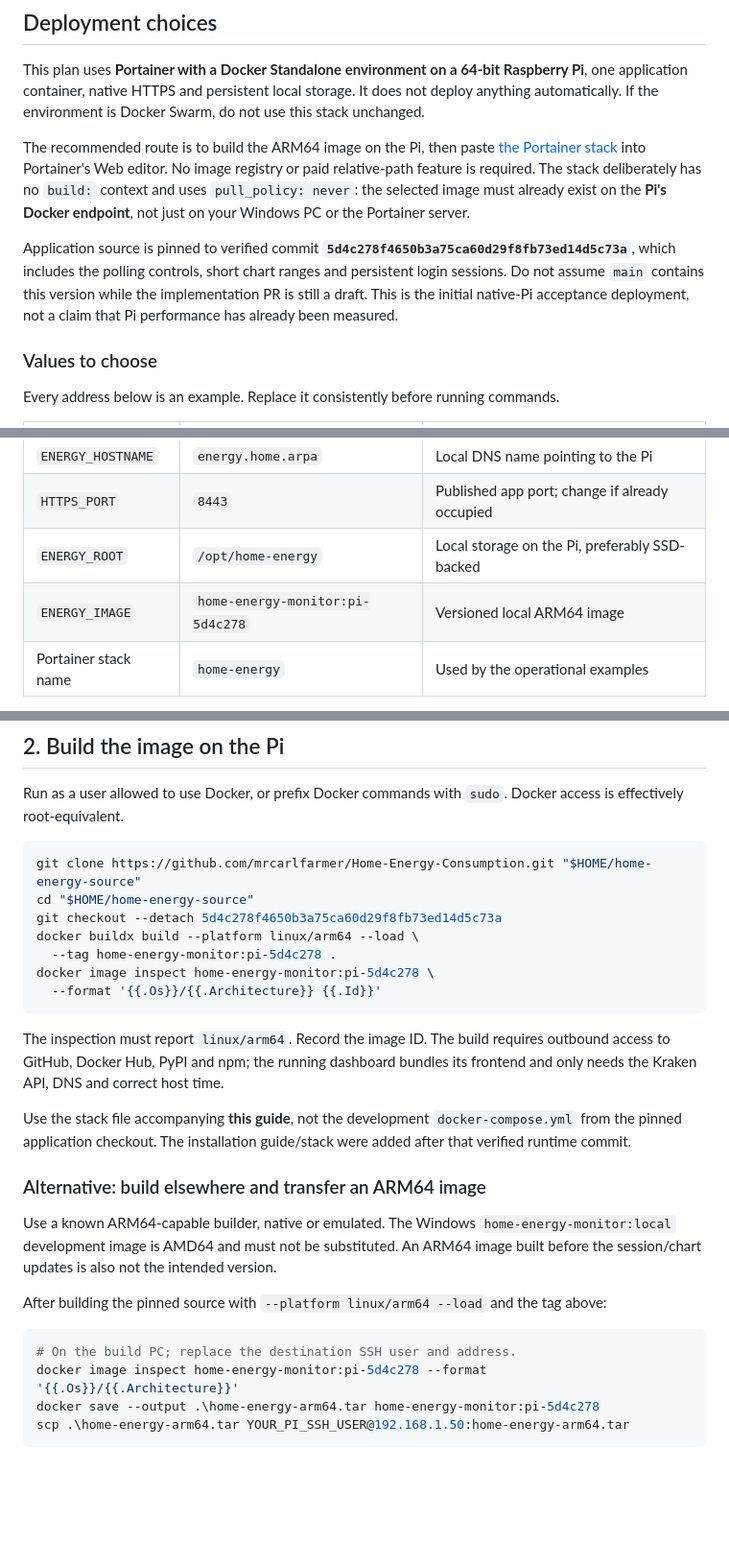
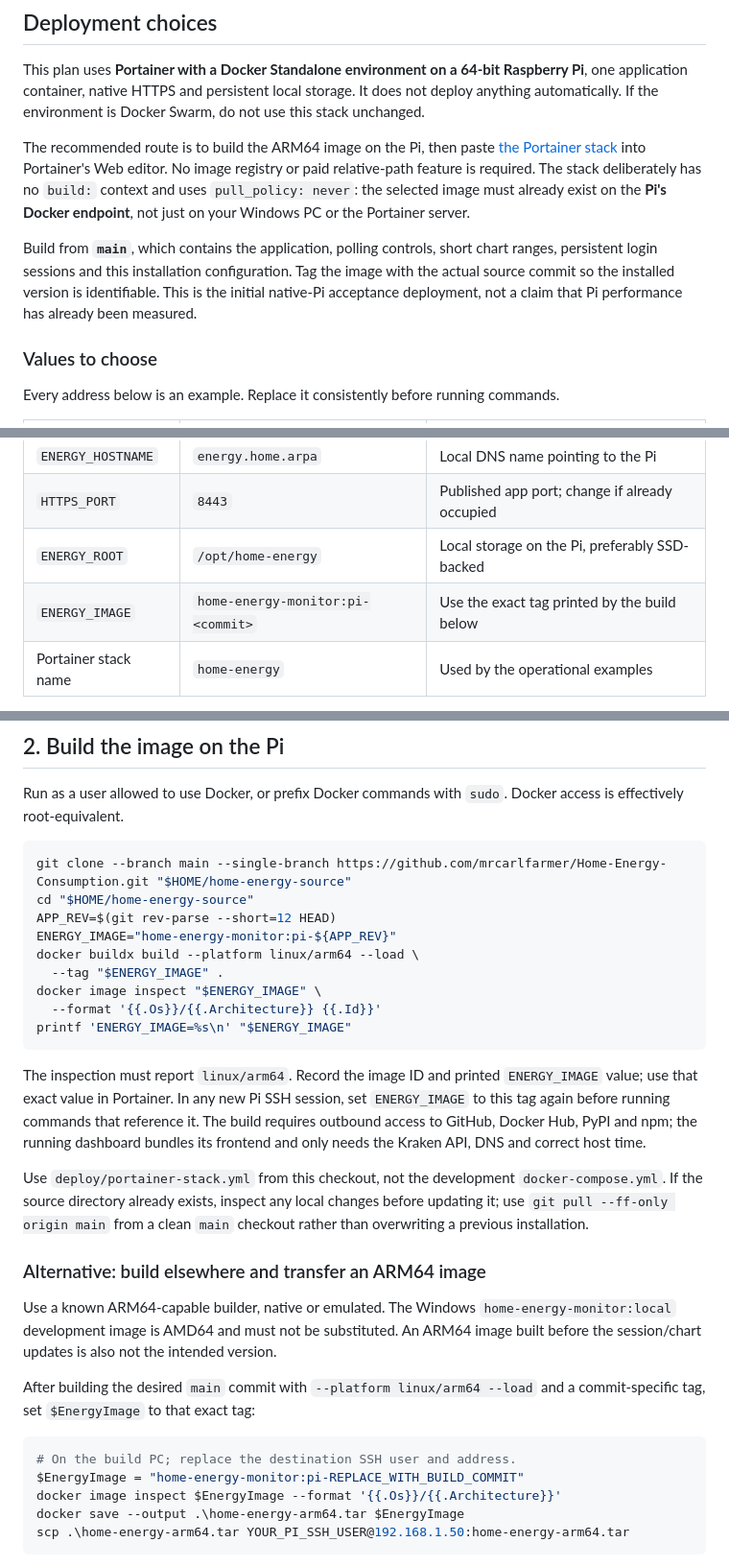
Before and after one commit to mrcarlfarmer/Home-Energy-Consumption, a Markdown page: docs/portainer-installation.md, 3 parts joined by grey strips. Shown at 96% size. Drawn GitHub-style; blank space fills up the shorter version.

Commit message:
Build the Raspberry Pi installation from main
Co-authored-by: Copilot App <223556219+Copilot@users.noreply.github.com>

````diff
--- a/docs/portainer-installation.md
+++ b/docs/portainer-installation.md
@@ -6,7 +6,7 @@ This plan uses **Portainer with a Docker Standalone environment on a 64-bit Rasp
 
 The recommended route is to build the ARM64 image on the Pi, then paste [the Portainer stack](../deploy/portainer-stack.yml) into Portainer's Web editor. No image registry or paid relative-path feature is required. The stack deliberately has no `build:` context and uses `pull_policy: never`: the selected image must already exist on the **Pi's Docker endpoint**, not just on your Windows PC or the Portainer server.
 
-Application source is pinned to verified commit **`5d4c278f4650b3a75ca60d29f8fb73ed14d5c73a`**, which includes the polling controls, short chart ranges and persistent login sessions. Do not assume `main` contains this version while the implementation PR is still a draft. This is the initial native-Pi acceptance deployment, not a claim that Pi performance has already been measured.
+Build from **`main`**, which contains the application, polling controls, short chart ranges, persistent login sessions and this installation configuration. Tag the image with the actual source commit so the installed version is identifiable. This is the initial native-Pi acceptance deployment, not a claim that Pi performance has already been measured.
 
 ### Values to choose
 
@@ -19,7 +19,7 @@ Every address below is an example. Replace it consistently before running comman
 | `ENERGY_HOSTNAME` | `energy.home.arpa` | Local DNS name pointing to the Pi |
 | `HTTPS_PORT` | `8443` | Published app port; change if already occupied |
 | `ENERGY_ROOT` | `/opt/home-energy` | Local storage on the Pi, preferably SSD-backed |
-| `ENERGY_IMAGE` | `home-energy-monitor:pi-5d4c278` | Versioned local ARM64 image |
+| `ENERGY_IMAGE` | `home-energy-monitor:pi-<commit>` | Use the exact tag printed by the build below |
 | Portainer stack name | `home-energy` | Used by the operational examples |
 
 The resulting address is **`https://energy.home.arpa:8443`**. The IP address also works if it is included in the certificate. Portainer's own HTTPS certificate does not automatically cover this separate application.
@@ -54,29 +54,32 @@ Do not forward the application port on your router. Bind only to the Pi's LAN ad
 Run as a user allowed to use Docker, or prefix Docker commands with `sudo`. Docker access is effectively root-equivalent.
 
 ```sh
-git clone https://github.com/mrcarlfarmer/Home-Energy-Consumption.git "$HOME/home-energy-source"
+git clone --branch main --single-branch https://github.com/mrcarlfarmer/Home-Energy-Consumption.git "$HOME/home-energy-source"
 cd "$HOME/home-energy-source"
-git checkout --detach 5d4c278f4650b3a75ca60d29f8fb73ed14d5c73a
+APP_REV=$(git rev-parse --short=12 HEAD)
+ENERGY_IMAGE="home-energy-monitor:pi-${APP_REV}"
 docker buildx build --platform linux/arm64 --load \
-  --tag home-energy-monitor:pi-5d4c278 .
-docker image inspect home-energy-monitor:pi-5d4c278 \
+  --tag "$ENERGY_IMAGE" .
+docker image inspect "$ENERGY_IMAGE" \
   --format '{{.Os}}/{{.Architecture}} {{.Id}}'
+printf 'ENERGY_IMAGE=%s\n' "$ENERGY_IMAGE"
 ```
 
-The inspection must report `linux/arm64`. Record the image ID. The build requires outbound access to GitHub, Docker Hub, PyPI and npm; the running dashboard bundles its frontend and only needs the Kraken API, DNS and correct host time.
+The inspection must report `linux/arm64`. Record the image ID and printed `ENERGY_IMAGE` value; use that exact value in Portainer. In any new Pi SSH session, set `ENERGY_IMAGE` to this tag again before running commands that reference it. The build requires outbound access to GitHub, Docker Hub, PyPI and npm; the running dashboard bundles its frontend and only needs the Kraken API, DNS and correct host time.
 
-Use the stack file accompanying **this guide**, not the development `docker-compose.yml` from the pinned application checkout. The installation guide/stack were added after that verified runtime commit.
+Use `deploy/portainer-stack.yml` from this checkout, not the development `docker-compose.yml`. If the source directory already exists, inspect any local changes before updating it; use `git pull --ff-only origin main` from a clean `main` checkout rather than overwriting a previous installation.
 
 ### Alternative: build elsewhere and transfer an ARM64 image
 
 Use a known ARM64-capable builder, native or emulated. The Windows `home-energy-monitor:local` development image is AMD64 and must not be substituted. An ARM64 image built before the session/chart updates is also not the intended version.
 
-After building the pinned source with `--platform linux/arm64 --load` and the tag above:
+After building the desired `main` commit with `--platform linux/arm64 --load` and a commit-specific tag, set `$EnergyImage` to that exact tag:
 
 ```powershell
 # On the build PC; replace the destination SSH user and address.
-docker image inspect home-energy-monitor:pi-5d4c278 --format '{{.Os}}/{{.Architecture}}'
-docker save --output .\home-energy-arm64.tar home-energy-monitor:pi-5d4c278
+$EnergyImage = "home-energy-monitor:pi-REPLACE_WITH_BUILD_COMMIT"
+docker image inspect $EnergyImage --format '{{.Os}}/{{.Architecture}}'
+docker save --output .\home-energy-arm64.tar $EnergyImage
 scp .\home-energy-arm64.tar YOUR_PI_SSH_USER@192.168.1.50:home-energy-arm64.tar
 ```
 
````
Also changed, not shown: other parts of docs/portainer-installation.md (+3 -3 lines).
